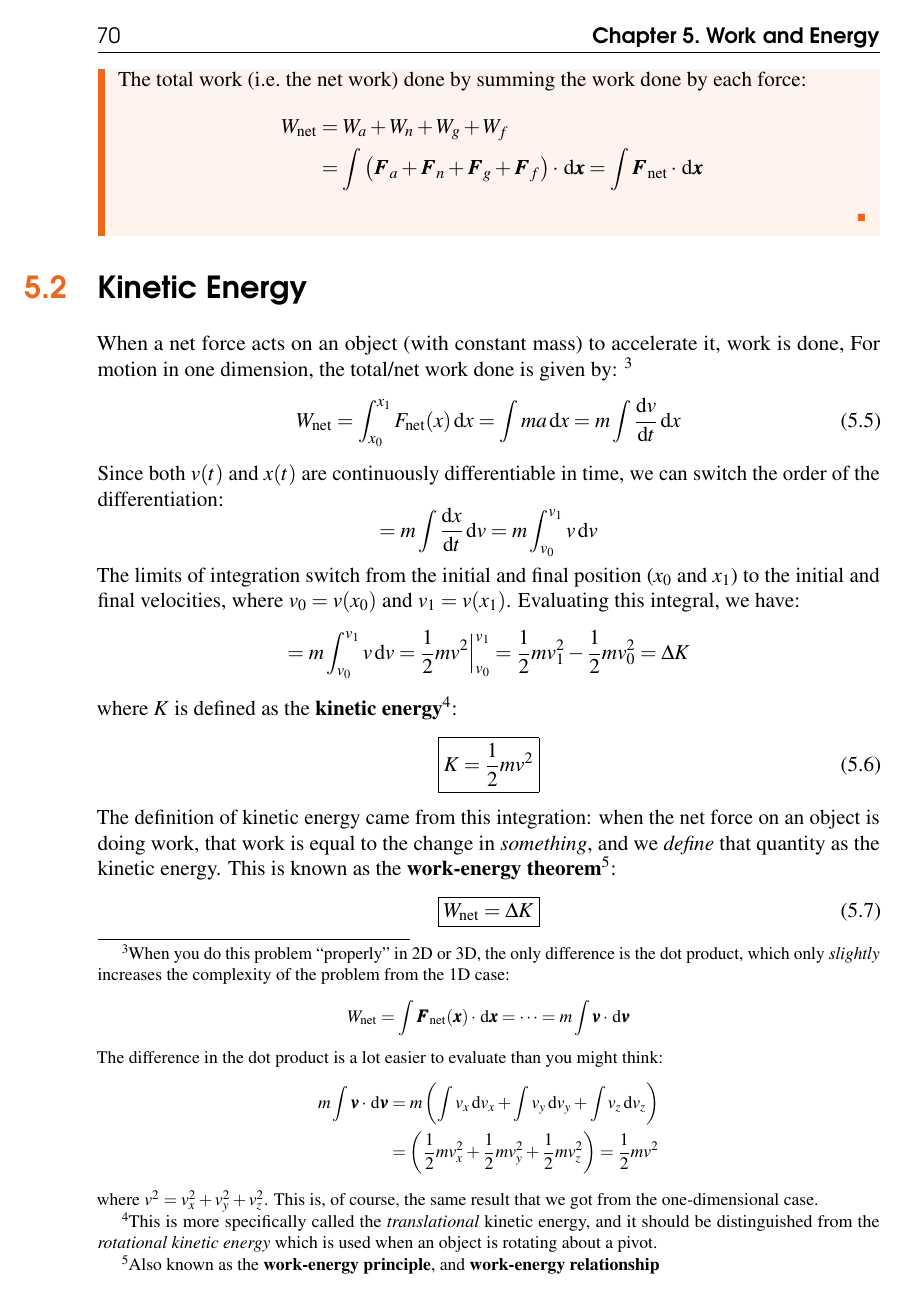
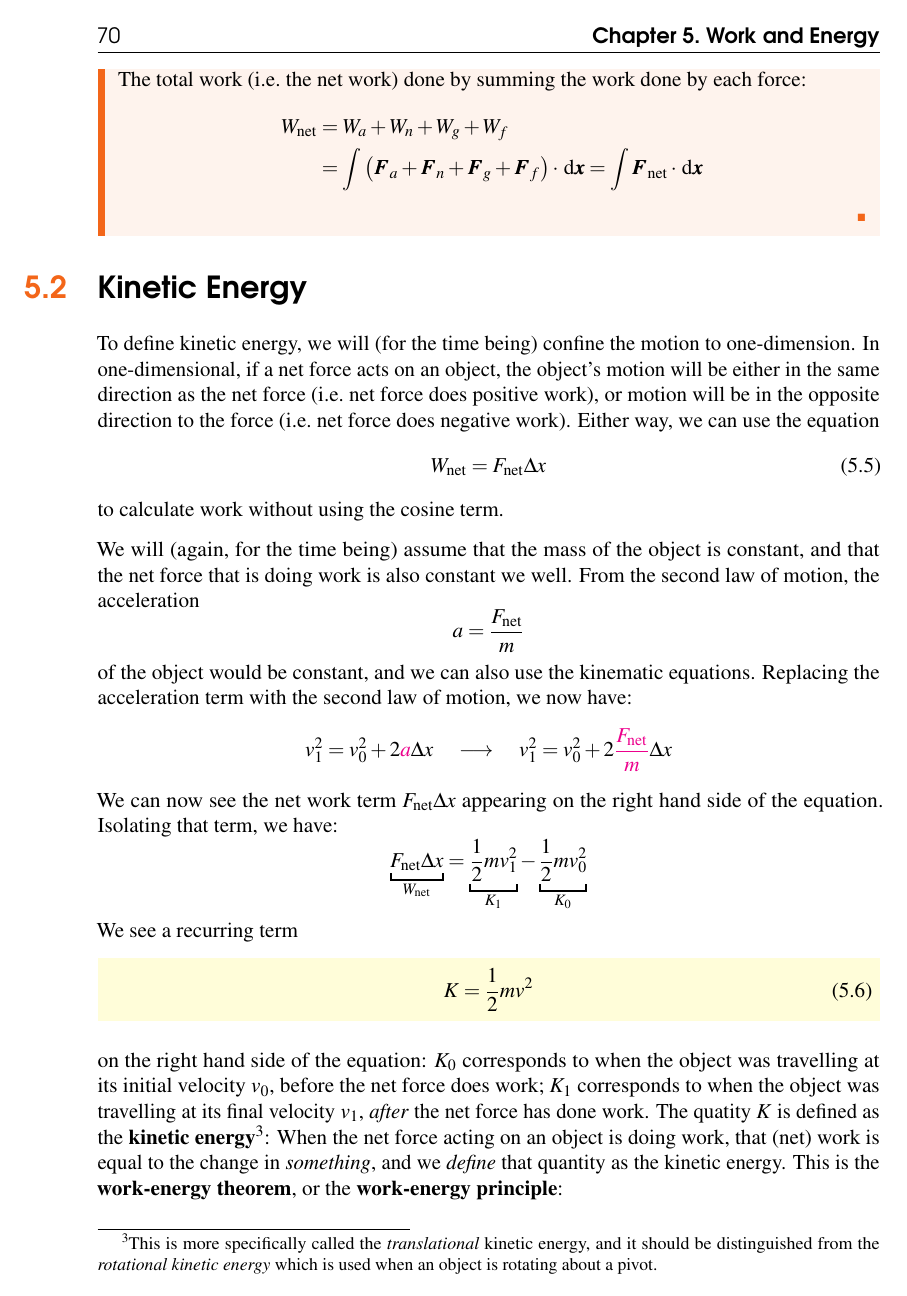
Before and after one commit to timleungjr/Physics-12-textbook, a LaTeX thesis (PhysicsAP1.tex, which reads energy/PhysAPC-03-workEnergy.tex): page 70 of 154. Compiled offline with pdfLaTeX.

Commit message:
Some fixes?

```diff
--- a/PhysicsAP1.tex
+++ b/PhysicsAP1.tex
@@ -57,6 +57,7 @@
 \usepackage{cancel}
 \usepackage{colortbl}
 \usepackage{multicol}
+\usepackage{wrapfig}
 
 \tikzset{
   >=latex,
--- a/energy/PhysAPC-03-workEnergy.tex
+++ b/energy/PhysAPC-03-workEnergy.tex
@@ -198,63 +198,101 @@ calculating the work done by ``a force'', it could mean:
 
 \section{Kinetic Energy}
 \label{sec:transKE}
-When a net force acts on an object (with constant mass) to accelerate it, work
-is done, For motion in one dimension, the total/net work done is given by:
-\footnote{When you do this problem ``properly'' in 2D or 3D, the only
-difference is the dot product, which only \emph{slightly} increases the
-complexity of the problem from the 1D case:
+To define kinetic energy, we will (for the time being) confine the motion to
+one-dimension. In one-dimensional, if a net force acts on an object, the
+object's motion will be either in the same direction as the net force (i.e.\
+net force does positive work), or motion will be in the opposite direction to
+the force (i.e.\ net force does negative work). Either way, we can use the
+equation
+\begin{equation}
+  W_\text{net}=F_\text{net}\Delta x
+\end{equation}
+to calculate work without using the cosine term.
+
+We will (again, for the time being) assume that the mass of the object is
+constant, and that the net force that is doing work is also constant we well.
+From the second law of motion, the acceleration
 \begin{equation*}
-  W_\text{net}
-  = \int\bm F_\text{net}(\bm x)\cdot\dl{\bm x}
-  = \cdots = m\int\bm v\cdot\dl{\bm v}
+  a=\frac{F_\text{net}}m
 \end{equation*}
-The difference in the dot product is a lot easier to evaluate than you might
-think:
-\begin{align*}
-  m\int\bm v\cdot\dl{\bm v}
-  &=m\left(\int v_x\dl v_x + \int v_y\dl v_y + \int v_z\dl v_z\right)\\
-  &=\left(\frac12mv_x^2+\frac12mv_y^2 + \frac12mv_z^2\right)
-  =\frac12mv^2
-\end{align*}
-where $v^2=v_x^2+v_y^2+v_z^2$. This is, of course, the same result that we
-got from the one-dimensional case.}
-\begin{equation}
-  W_\text{net}
-  =\int_{x_0}^{x_1}F_\text{net}(x)\dl x
-  =\int ma\dl x
-  =m\int\diff vt\dl x
-\end{equation}
-Since both $v(t)$ and $x(t)$ are continuously differentiable in time, we can
-switch the order of the differentiation:
+of the object would be constant, and we can also use the kinematic
+equations. Replacing the acceleration term with the second law of motion, we
+now have:
 \begin{equation*}
-  =m\int\diff xt\dl v=m\int_{v_0}^{v_1}v\dl v
+  v_1^2=v_0^2+2{\color{magenta}a}\Delta x
+  \quad\longrightarrow\quad
+  v_1^2=v_0^2+2{\color{magenta}\frac{F_\text{net}}m}\Delta x
 \end{equation*}
-The limits of integration switch from the initial and final position ($x_0$ and
-$x_1$) to the initial and final velocities, where $v_0=v(x_0)$ and
-$v_1=v(x_1)$. Evaluating this integral, we have:
+We can now see the net work term $F_\text{net}\Delta x$ appearing on the right
+hand side of the equation. Isolating that term, we have:
 \begin{equation*}
-  =m\int_{v_0}^{v_1}v\dl v
-  =\frac12mv^2\Big|^{v_1}_{v_0}
-  =\frac12mv_1^2-\frac12mv_0^2
-  =\Delta K
+  \underbracket[1pt]{F_\text{net}\Delta x}_{W_\text{net}}=
+  \underbracket[1pt]{\frac12mv_1^2}_{K_1}-
+  \underbracket[1pt]{\frac12mv_0^2}_{K_0}
 \end{equation*}
-where $K$ is defined as the \textbf{kinetic energy}\footnote{This is more
+We see a recurring term
+\begin{important-equation}
+  K=\frac12mv^2
+\end{important-equation}
+on the right hand side of the equation: $K_0$ corresponds to when the object
+was travelling at its initial velocity $v_0$, before the net force does work;
+$K_1$ corresponds to when the object was travelling at its final velocity
+$v_1$, \emph{after} the net force has done work.
+%When a net force acts on an object (with constant mass) to accelerate it, work
+%is done, For motion in one dimension, the total/net work done is given by:
+%\footnote{When you do this problem ``properly'' in 2D or 3D, the only
+%difference is the dot product, which only \emph{slightly} increases the
+%complexity of the problem from the 1D case:
+%\begin{equation*}
+%  W_\text{net}
+%  = \int\bm F_\text{net}(\bm x)\cdot\dl{\bm x}
+%  = \cdots = m\int\bm v\cdot\dl{\bm v}
+%\end{equation*}
+%The difference in the dot product is a lot easier to evaluate than you might
+%think:
+%\begin{align*}
+%  m\int\bm v\cdot\dl{\bm v}
+%  &=m\left(\int v_x\dl v_x + \int v_y\dl v_y + \int v_z\dl v_z\right)\\
+%  &=\left(\frac12mv_x^2+\frac12mv_y^2 + \frac12mv_z^2\right)
+%  =\frac12mv^2
+%\end{align*}
+%where $v^2=v_x^2+v_y^2+v_z^2$. This is, of course, the same result that we
+%got from the one-dimensional case.}
+%\begin{equation}
+%  W_\text{net}
+%  =\int_{x_0}^{x_1}F_\text{net}(x)\dl x
+%  =\int ma\dl x
+%  =m\int\diff vt\dl x
+%\end{equation}
+%Since both $v(t)$ and $x(t)$ are continuously differentiable in time, we can
+%switch the order of the differentiation:
+%\begin{equation*}
+%  =m\int\diff xt\dl v=m\int_{v_0}^{v_1}v\dl v
+%\end{equation*}
+%The limits of integration switch from the initial and final position ($x_0$ and
+%$x_1$) to the initial and final velocities, where $v_0=v(x_0)$ and
+%$v_1=v(x_1)$. Evaluating this integral, we have:
+%\begin{equation*}
+%  =m\int_{v_0}^{v_1}v\dl v
+%  =\frac12mv^2\Big|^{v_1}_{v_0}
+%  =\frac12mv_1^2-\frac12mv_0^2
+%  =\Delta K
+%\end{equation*}
+The quatity $K$ is defined as the \textbf{kinetic energy}\footnote{This is more
 specifically called the \emph{translational} kinetic energy, and it should be
 distinguished from the \emph{rotational kinetic energy} which is used when an
 object is rotating about a pivot.}:
-\begin{equation}
-  \boxed{
-    K=\frac12mv^2
-  }
-\end{equation}
-The definition of kinetic energy came from this integration: when the net force
-on an object is doing work, that work is equal to the change in
-\emph{something}, and we \emph{define} that quantity as the kinetic energy.
-This is known as the \textbf{work-energy theorem}\footnote{Also known as the
-\textbf{work-energy principle}, and \textbf{work-energy relationship}}:
-\begin{equation}
-  \boxed{
+%\begin{equation}
+%  \boxed{
+%    K=\frac12mv^2
+%  }
+%\end{equation}
+%The definition of kinetic energy came from this integration:
+When the net force acting on an object is doing work, that (net) work is equal
+to the change in \emph{something}, and we \emph{define} that quantity as the
+kinetic energy. This is the \textbf{work-energy theorem}, or the
+\textbf{work-energy principle}:
+\begin{important-equation}
     W_\text{net}=\Delta K
-  }
   \label{work-energy-theorem}
-\end{equation}
+\end{important-equation}
```
Also changed, not shown: dynamics/Phys12-C02-dynamics.tex (+5 -6 lines), energy/PhysAPC-03-workEnergy.tex (79 more changed lines).
